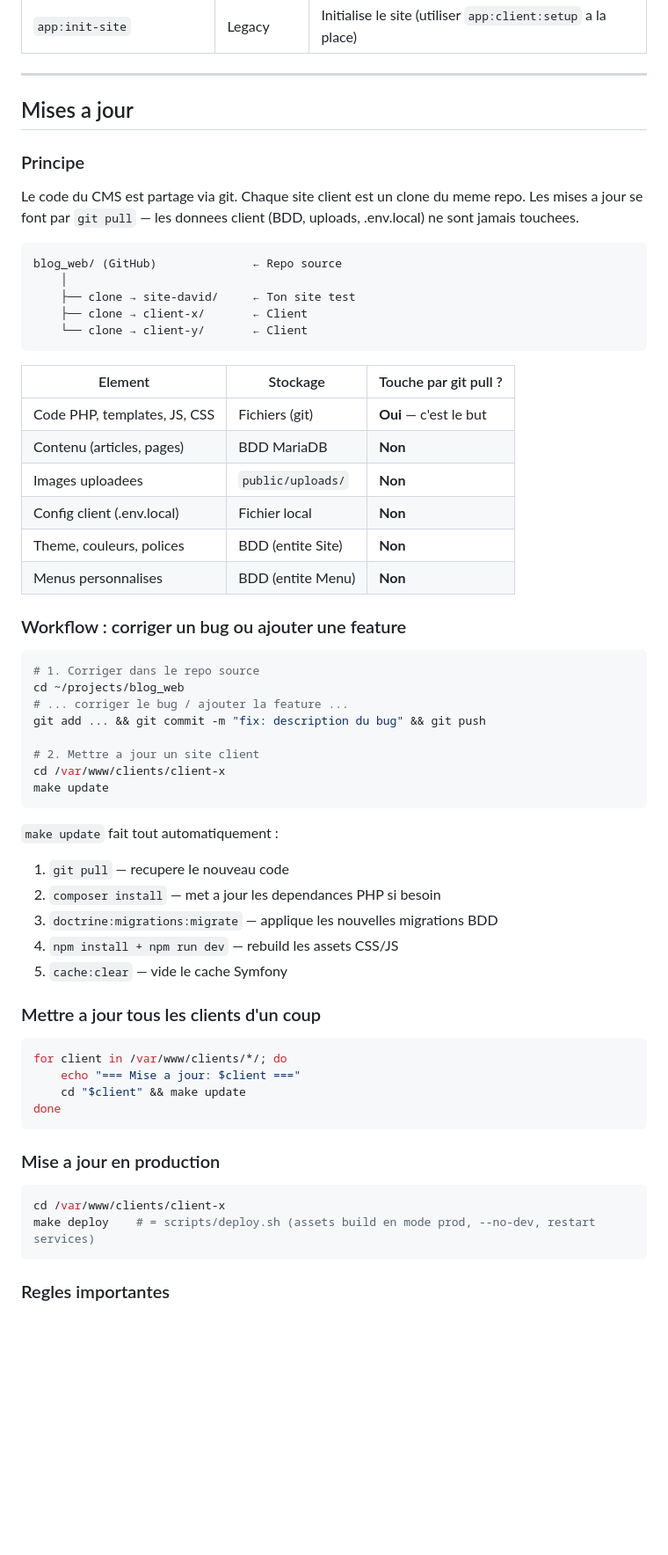
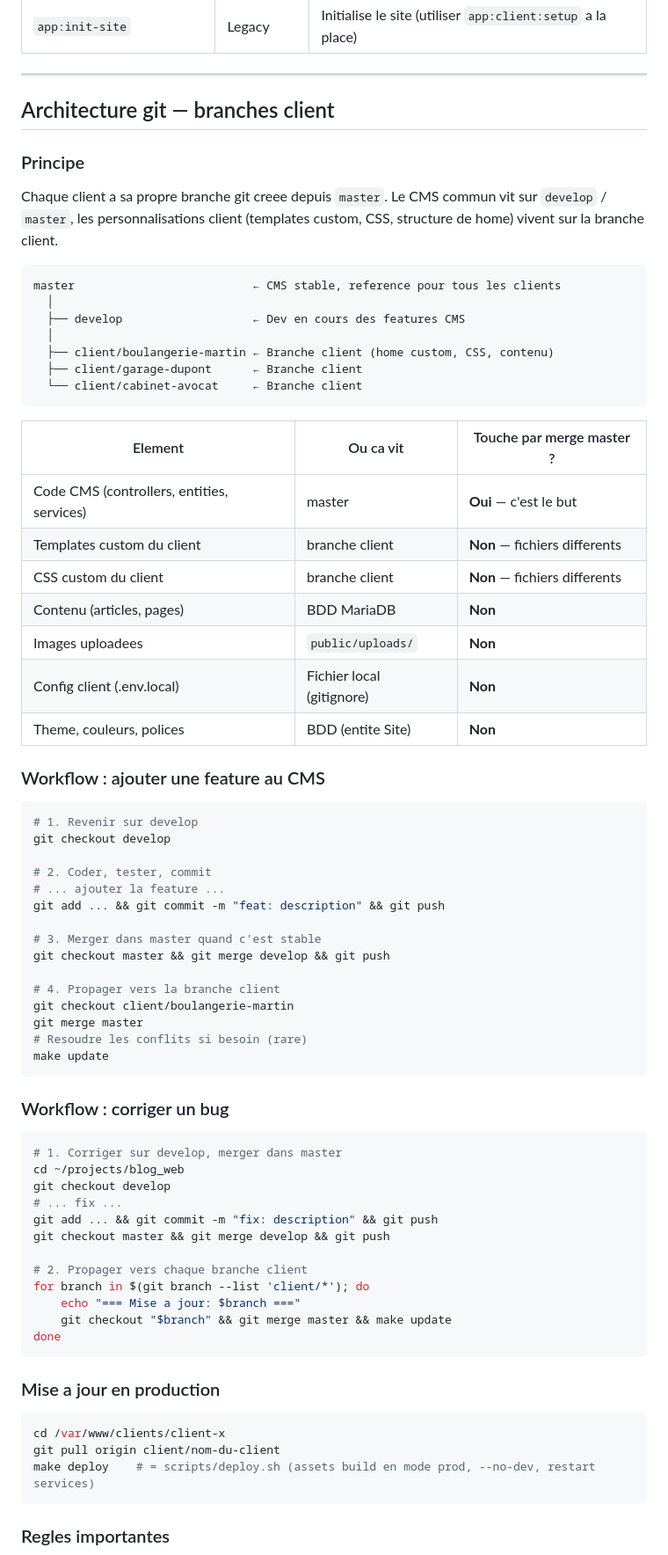
Before and after one commit to laigneletdavid/blog_web, a Markdown page: SETUP.md, the part around one of its changes. Shown at 88% size. Rendered like a GitHub page; blank space fills up the shorter version.

Commit message:
Feat : update setup

````diff
--- a/SETUP.md
+++ b/SETUP.md
@@ -192,55 +209,66 @@ docker compose exec php php bin/console app:menu:sync
 
 ---
 
-## Mises a jour
+## Architecture git — branches client
 
 ### Principe
 
-Le code du CMS est partage via git. Chaque site client est un clone du meme repo. Les mises a jour se font par `git pull` — les donnees client (BDD, uploads, .env.local) ne sont jamais touchees.
+Chaque client a sa propre branche git creee depuis `master`. Le CMS commun vit sur `develop` / `master`, les personnalisations client (templates custom, CSS, structure de home) vivent sur la branche client.
 
 ```
-blog_web/ (GitHub)              ← Repo source
-    │
-    ├── clone → site-david/     ← Ton site test
-    ├── clone → client-x/       ← Client
-    └── clone → client-y/       ← Client
+master                          ← CMS stable, reference pour tous les clients
+  │
+  ├── develop                   ← Dev en cours des features CMS
+  │
+  ├── client/boulangerie-martin ← Branche client (home custom, CSS, contenu)
+  ├── client/garage-dupont      ← Branche client
+  └── client/cabinet-avocat     ← Branche client
 ```
 
-| Element | Stockage | Touche par git pull ? |
-|---------|----------|---------------------|
-| Code PHP, templates, JS, CSS | Fichiers (git) | **Oui** — c'est le but |
+| Element | Ou ca vit | Touche par merge master ? |
+|---------|-----------|--------------------------|
+| Code CMS (controllers, entities, services) | master | **Oui** — c'est le but |
+| Templates custom du client | branche client | **Non** — fichiers differents |
+| CSS custom du client | branche client | **Non** — fichiers differents |
 | Contenu (articles, pages) | BDD MariaDB | **Non** |
 | Images uploadees | `public/uploads/` | **Non** |
-| Config client (.env.local) | Fichier local | **Non** |
+| Config client (.env.local) | Fichier local (gitignore) | **Non** |
 | Theme, couleurs, polices | BDD (entite Site) | **Non** |
-| Menus personnalises | BDD (entite Menu) | **Non** |
 
-### Workflow : corriger un bug ou ajouter une feature
+### Workflow : ajouter une feature au CMS
 
 ```bash
-# 1. Corriger dans le repo source
-cd ~/projects/blog_web
-# ... corriger le bug / ajouter la feature ...
-git add ... && git commit -m "fix: description du bug" && git push
+# 1. Revenir sur develop
+git checkout develop
 
-# 2. Mettre a jour un site client
-cd /var/www/clients/client-x
+# 2. Coder, tester, commit
+# ... ajouter la feature ...
+git add ... && git commit -m "feat: description" && git push
+
+# 3. Merger dans master quand c'est stable
+git checkout master && git merge develop && git push
+
+# 4. Propager vers la branche client
+git checkout client/boulangerie-martin
+git merge master
+# Resoudre les conflits si besoin (rare)
 make update
 ```
 
-`make update` fait tout automatiquement :
-1. `git pull` — recupere le nouveau code
-2. `composer install` — met a jour les dependances PHP si besoin
-3. `doctrine:migrations:migrate` — applique les nouvelles migrations BDD
-4. `npm install + npm run dev` — rebuild les assets CSS/JS
-5. `cache:clear` — vide le cache Symfony
-
-### Mettre a jour tous les clients d'un coup
+### Workflow : corriger un bug
 
 ```bash
-for client in /var/www/clients/*/; do
-    echo "=== Mise a jour: $client ==="
-    cd "$client" && make update
+# 1. Corriger sur develop, merger dans master
+cd ~/projects/blog_web
+git checkout develop
+# ... fix ...
+git add ... && git commit -m "fix: description" && git push
+git checkout master && git merge develop && git push
+
+# 2. Propager vers chaque branche client
+for branch in $(git branch --list 'client/*'); do
+    echo "=== Mise a jour: $branch ==="
+    git checkout "$branch" && git merge master && make update
 done
 ```
 
@@ -248,6 +276,7 @@ done
 
 ```bash
 cd /var/www/clients/client-x
+git pull origin client/nom-du-client
 make deploy    # = scripts/deploy.sh (assets build en mode prod, --no-dev, restart services)
 ```
 
````
Also changed, not shown: other parts of SETUP.md (+54 -19 lines), client_reference_template.md (added, +97 -0 lines).
